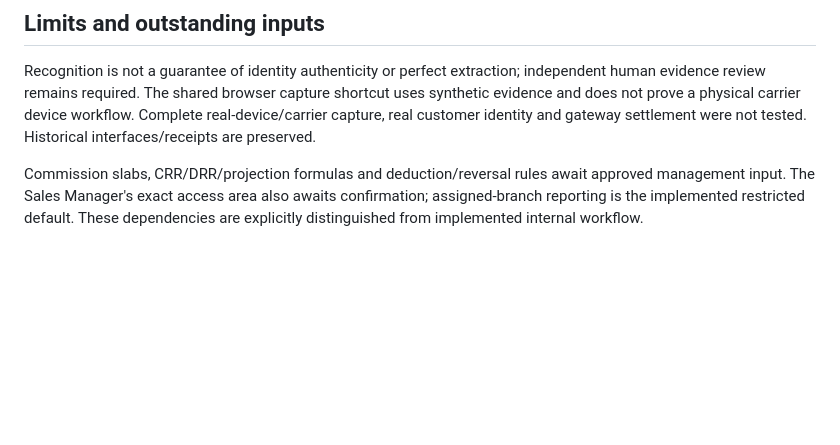
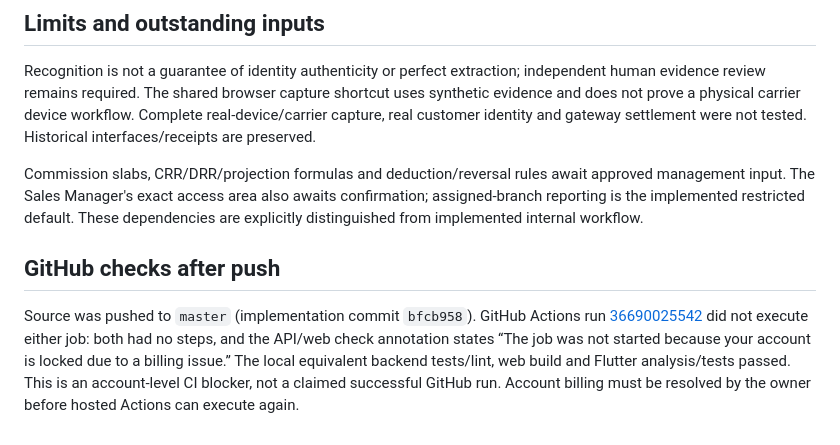
Before and after one commit to MohammedMaheer/field-sim-activation, a Markdown page: client-version/docs/MODERN-TRADE-VERIFICATION-2026-09-30.md, the part around the change. Rendered like a GitHub page; blank space fills up the shorter version.

Commit message:
Record hosted CI billing blocker and verified release evidence

```diff
--- a/client-version/docs/MODERN-TRADE-VERIFICATION-2026-09-30.md
+++ b/client-version/docs/MODERN-TRADE-VERIFICATION-2026-09-30.md
@@ -46,3 +46,7 @@ Evidence is kept outside Git in `client-version/output/qa/`: `shared-backend-ord
 Recognition is not a guarantee of identity authenticity or perfect extraction; independent human evidence review remains required. The shared browser capture shortcut uses synthetic evidence and does not prove a physical carrier device workflow. Complete real-device/carrier capture, real customer identity and gateway settlement were not tested. Historical interfaces/receipts are preserved.
 
 Commission slabs, CRR/DRR/projection formulas and deduction/reversal rules await approved management input. The Sales Manager's exact access area also awaits confirmation; assigned-branch reporting is the implemented restricted default. These dependencies are explicitly distinguished from implemented internal workflow.
+
+## GitHub checks after push
+
+Source was pushed to `master` (implementation commit `bfcb958`). GitHub Actions run [36690025542](https://github.com/MohammedMaheer/field-sim-activation/actions/runs/36690025542) did not execute either job: both had no steps, and the API/web check annotation states “The job was not started because your account is locked due to a billing issue.” The local equivalent backend tests/lint, web build and Flutter analysis/tests passed. This is an account-level CI blocker, not a claimed successful GitHub run. Account billing must be resolved by the owner before hosted Actions can execute again.
```
